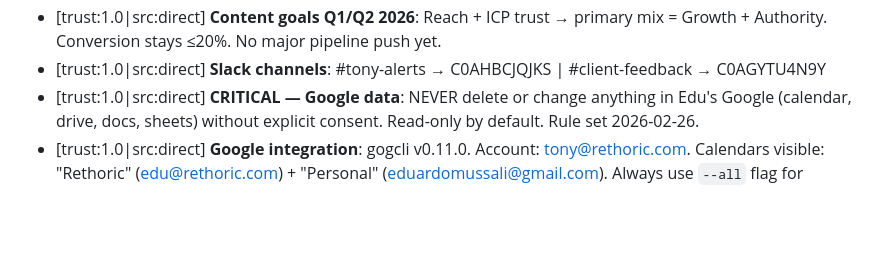
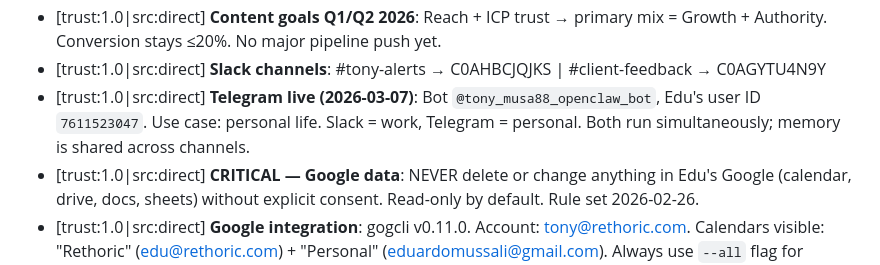
Before and after one commit to edu-blip/edu-openclaw-server-backup, a Markdown page: MEMORY.md, the part around the change. GitHub-like rendering; blank space fills up the shorter version.

Commit message:
feat: Telegram channel live — @tony_musa88_openclaw_bot, Edu paired

```diff
--- a/MEMORY.md
+++ b/MEMORY.md
@@ -62,6 +62,7 @@ Tiered: Constitutional (never expires) / Strategic (quarterly) / Operational (ar
 - [trust:1.0|src:direct] **Content sub-agent**: Scoped 2026-02-26. Backlog item #1 in BACKLOG.md. 4 phases: Foundation → On-demand → Research → Drafts. Route through Tony (not separate handle). Edu sharing CSV of top-engagement posts as voice training data.
 - [trust:1.0|src:direct] **Content goals Q1/Q2 2026**: Reach + ICP trust → primary mix = Growth + Authority. Conversion stays ≤20%. No major pipeline push yet.
 - [trust:1.0|src:direct] **Slack channels**: #tony-alerts → C0AHBCJQJKS | #client-feedback → C0AGYTU4N9Y
+- [trust:1.0|src:direct] **Telegram live (2026-03-07)**: Bot `@tony_musa88_openclaw_bot`, Edu's user ID `7611523047`. Use case: personal life. Slack = work, Telegram = personal. Both run simultaneously; memory is shared across channels.
 - [trust:1.0|src:direct] **CRITICAL — Google data**: NEVER delete or change anything in Edu's Google (calendar, drive, docs, sheets) without explicit consent. Read-only by default. Rule set 2026-02-26.
 - [trust:1.0|src:direct] **Google integration**: gogcli v0.11.0. Account: tony@rethoric.com. Calendars visible: "Rethoric" (edu@rethoric.com) + "Personal" (eduardomussali@gmail.com). Always use `--all` flag for calendar events. Drive: shared team files accessible. Details: TOOLS.md.
 - [trust:1.0|src:direct] **Edu's emails**: Work = edu@rethoric.com | Personal = eduardomussali@gmail.com
```
Also changed, not shown: TOOLS.md (+6 -0 lines).
